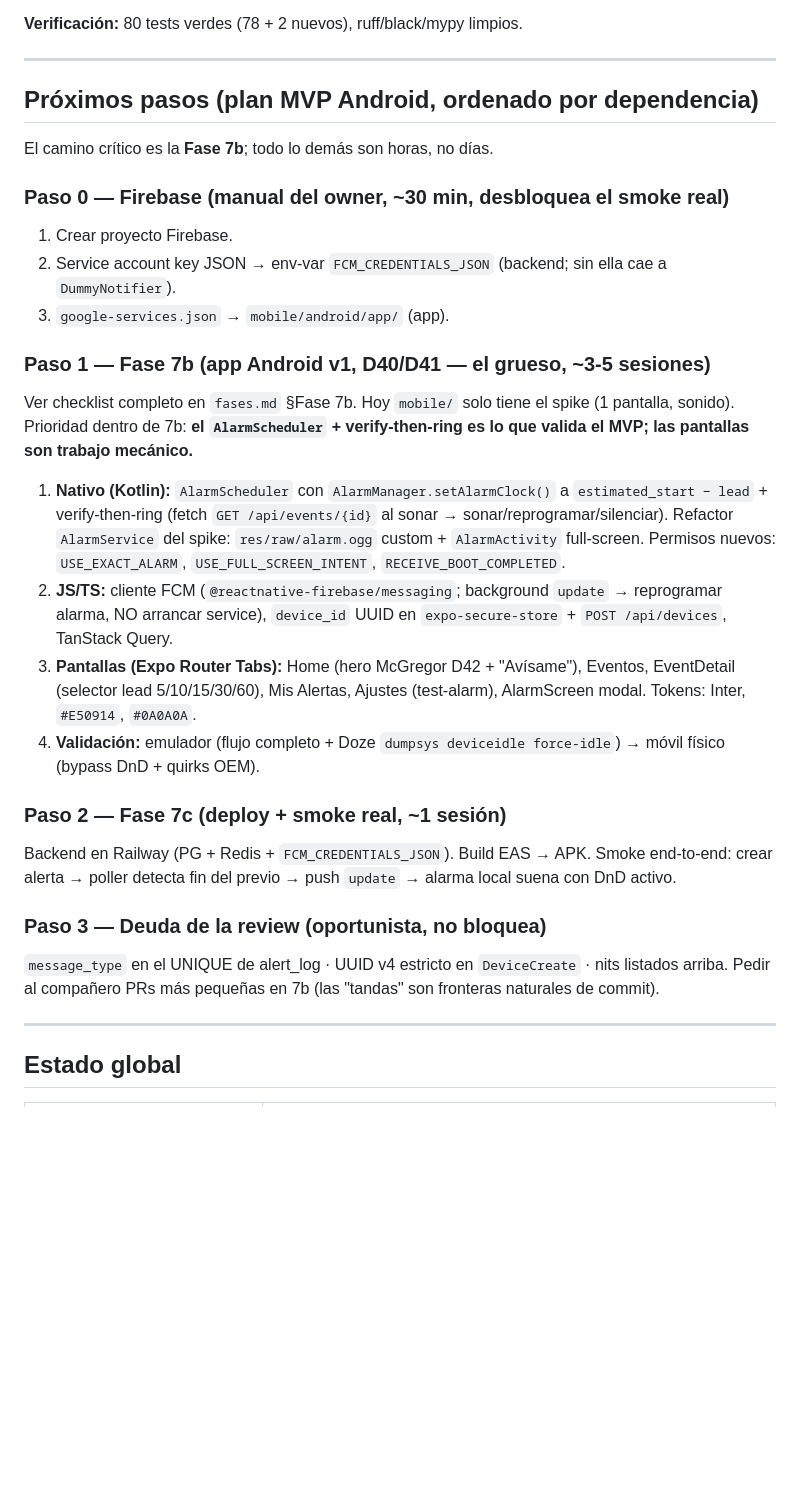
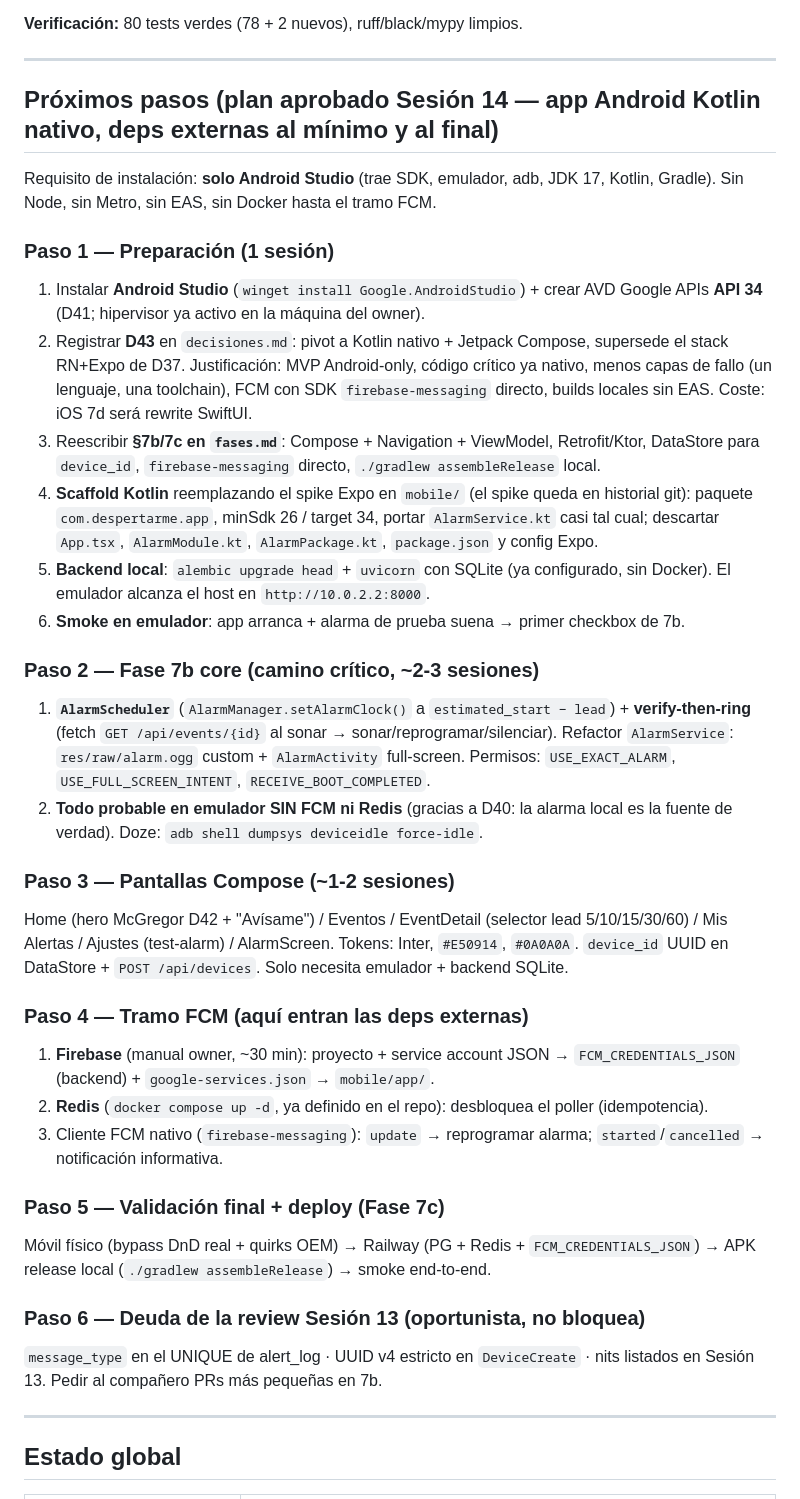
Before and after one commit to theni55/DespertarME, a Markdown page: memoria/handoff.md, the part around one of its changes. Drawn GitHub-style; blank space fills up the shorter version.

Commit message:
docs(handoff): Sesion 14 - plan pivot a Kotlin nativo (sin Expo), requisitos minimos para probar la app

```diff
--- a/memoria/handoff.md
+++ b/memoria/handoff.md
@@ -27,32 +41,41 @@
 
 ---
 
-## Próximos pasos (plan MVP Android, ordenado por dependencia)
+## Próximos pasos (plan aprobado Sesión 14 — app Android Kotlin nativo, deps externas al mínimo y al final)
 
-El camino crítico es la **Fase 7b**; todo lo demás son horas, no días.
+Requisito de instalación: **solo Android Studio** (trae SDK, emulador, adb, JDK 17, Kotlin, Gradle). Sin Node, sin Metro, sin EAS, sin Docker hasta el tramo FCM.
 
-### Paso 0 — Firebase (manual del owner, ~30 min, desbloquea el smoke real)
+### Paso 1 — Preparación (1 sesión)
 
-1. Crear proyecto Firebase.
-2. Service account key JSON → env-var `FCM_CREDENTIALS_JSON` (backend; sin ella cae a `DummyNotifier`).
-3. `google-services.json` → `mobile/android/app/` (app).
+1. Instalar **Android Studio** (`winget install Google.AndroidStudio`) + crear AVD Google APIs **API 34** (D41; hipervisor ya activo en la máquina del owner).
+2. Registrar **D43** en `decisiones.md`: pivot a Kotlin nativo + Jetpack Compose, supersede el stack RN+Expo de D37. Justificación: MVP Android-only, código crítico ya nativo, menos capas de fallo (un lenguaje, una toolchain), FCM con SDK `firebase-messaging` directo, builds locales sin EAS. Coste: iOS 7d será rewrite SwiftUI.
+3. Reescribir **§7b/7c en `fases.md`**: Compose + Navigation + ViewModel, Retrofit/Ktor, DataStore para `device_id`, `firebase-messaging` directo, `./gradlew assembleRelease` local.
+4. **Scaffold Kotlin** reemplazando el spike Expo en `mobile/` (el spike queda en historial git): paquete `com.despertarme.app`, minSdk 26 / target 34, portar `AlarmService.kt` casi tal cual; descartar `App.tsx`, `AlarmModule.kt`, `AlarmPackage.kt`, `package.json` y config Expo.
+5. **Backend local**: `alembic upgrade head` + `uvicorn` con SQLite (ya configurado, sin Docker). El emulador alcanza el host en `http://10.0.2.2:8000`.
+6. **Smoke en emulador**: app arranca + alarma de prueba suena → primer checkbox de 7b.
 
-### Paso 1 — Fase 7b (app Android v1, D40/D41 — el grueso, ~3-5 sesiones)
+### Paso 2 — Fase 7b core (camino crítico, ~2-3 sesiones)
 
-Ver checklist completo en `fases.md` §Fase 7b. Hoy `mobile/` solo tiene el spike (1 pantalla, sonido). Prioridad dentro de 7b: **el `AlarmScheduler` + verify-then-ring es lo que valida el MVP; las pantallas son trabajo mecánico.**
+1. **`AlarmScheduler`** (`AlarmManager.setAlarmClock()` a `estimated_start − lead`) + **verify-then-ring** (fetch `GET /api/events/{id}` al sonar → sonar/reprogramar/silenciar). Refactor `AlarmService`: `res/raw/alarm.ogg` custom + `AlarmActivity` full-screen. Permisos: `USE_EXACT_ALARM`, `USE_FULL_SCREEN_INTENT`, `RECEIVE_BOOT_COMPLETED`.
+2. **Todo probable en emulador SIN FCM ni Redis** (gracias a D40: la alarma local es la fuente de verdad). Doze: `adb shell dumpsys deviceidle force-idle`.
 
-1. **Nativo (Kotlin):** `AlarmScheduler` con `AlarmManager.setAlarmClock()` a `estimated_start − lead` + verify-then-ring (fetch `GET /api/events/{id}` al sonar → sonar/reprogramar/silenciar). Refactor `AlarmService` del spike: `res/raw/alarm.ogg` custom + `AlarmActivity` full-screen. Permisos nuevos: `USE_EXACT_ALARM`, `USE_FULL_SCREEN_INTENT`, `RECEIVE_BOOT_COMPLETED`.
-2. **JS/TS:** cliente FCM (`@reactnative-firebase/messaging`; background `update` → reprogramar alarma, NO arrancar service), `device_id` UUID en `expo-secure-store` + `POST /api/devices`, TanStack Query.
-3. **Pantallas (Expo Router Tabs):** Home (hero McGregor D42 + "Avísame"), Eventos, EventDetail (selector lead 5/10/15/30/60), Mis Alertas, Ajustes (test-alarm), AlarmScreen modal. Tokens: Inter, `#E50914`, `#0A0A0A`.
-4. **Validación:** emulador (flujo completo + Doze `dumpsys deviceidle force-idle`) → móvil físico (bypass DnD + quirks OEM).
+### Paso 3 — Pantallas Compose (~1-2 sesiones)
 
-### Paso 2 — Fase 7c (deploy + smoke real, ~1 sesión)
+Home (hero McGregor D42 + "Avísame") / Eventos / EventDetail (selector lead 5/10/15/30/60) / Mis Alertas / Ajustes (test-alarm) / AlarmScreen. Tokens: Inter, `#E50914`, `#0A0A0A`. `device_id` UUID en DataStore + `POST /api/devices`. Solo necesita emulador + backend SQLite.
 
-Backend en Railway (PG + Redis + `FCM_CREDENTIALS_JSON`). Build EAS → APK. Smoke end-to-end: crear alerta → poller detecta fin del previo → push `update` → alarma local suena con DnD activo.
+### Paso 4 — Tramo FCM (aquí entran las deps externas)
 
-### Paso 3 — Deuda de la review (oportunista, no bloquea)
+1. **Firebase** (manual owner, ~30 min): proyecto + service account JSON → `FCM_CREDENTIALS_JSON` (backend) + `google-services.json` → `mobile/app/`.
+2. **Redis** (`docker compose up -d`, ya definido en el repo): desbloquea el poller (idempotencia).
+3. Cliente FCM nativo (`firebase-messaging`): `update` → reprogramar alarma; `started`/`cancelled` → notificación informativa.
 
-`message_type` en el UNIQUE de alert_log · UUID v4 estricto en `DeviceCreate` · nits listados arriba. Pedir al compañero PRs más pequeñas en 7b (las "tandas" son fronteras naturales de commit).
+### Paso 5 — Validación final + deploy (Fase 7c)
+
+Móvil físico (bypass DnD real + quirks OEM) → Railway (PG + Redis + `FCM_CREDENTIALS_JSON`) → APK release local (`./gradlew assembleRelease`) → smoke end-to-end.
+
+### Paso 6 — Deuda de la review Sesión 13 (oportunista, no bloquea)
+
+`message_type` en el UNIQUE de alert_log · UUID v4 estricto en `DeviceCreate` · nits listados en Sesión 13. Pedir al compañero PRs más pequeñas en 7b.
 
 ---
 
```
Also changed, not shown: other parts of memoria/handoff.md (+16 -2 lines).
